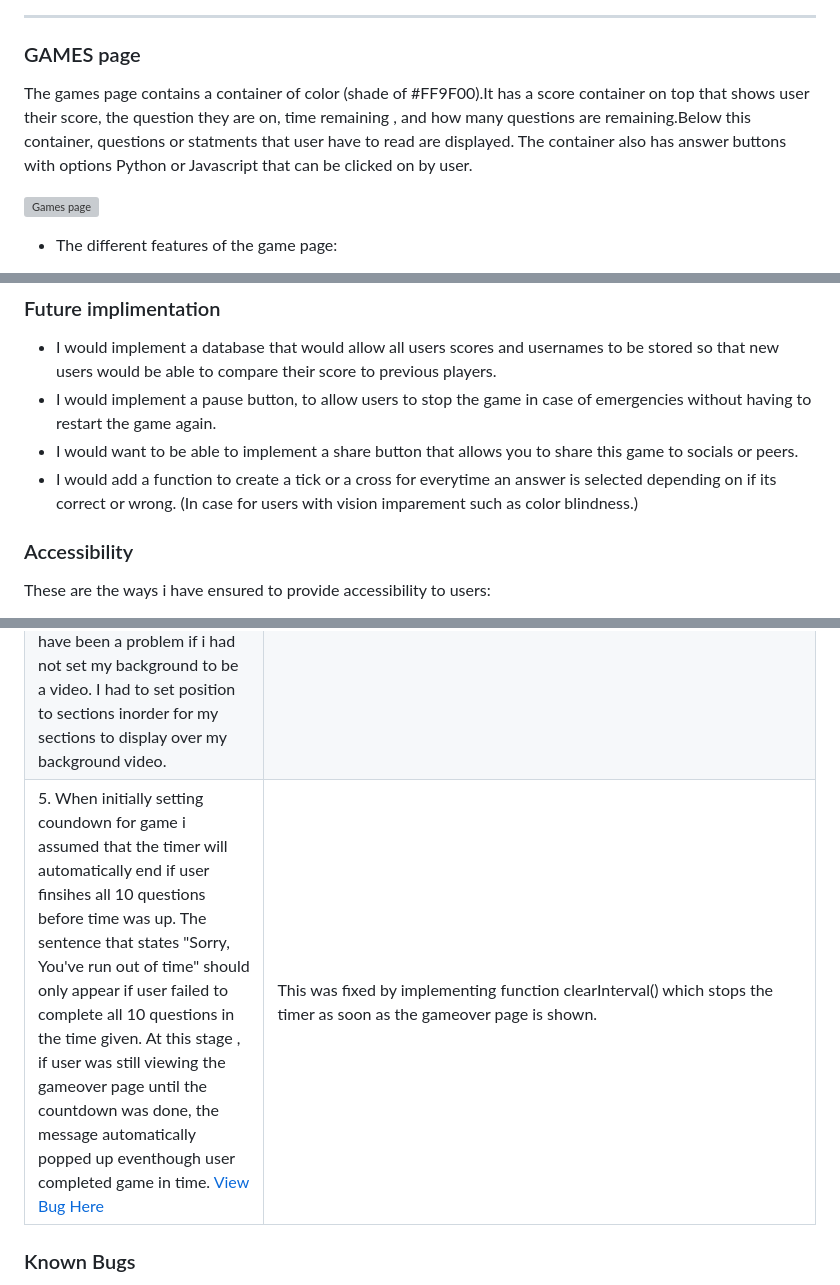
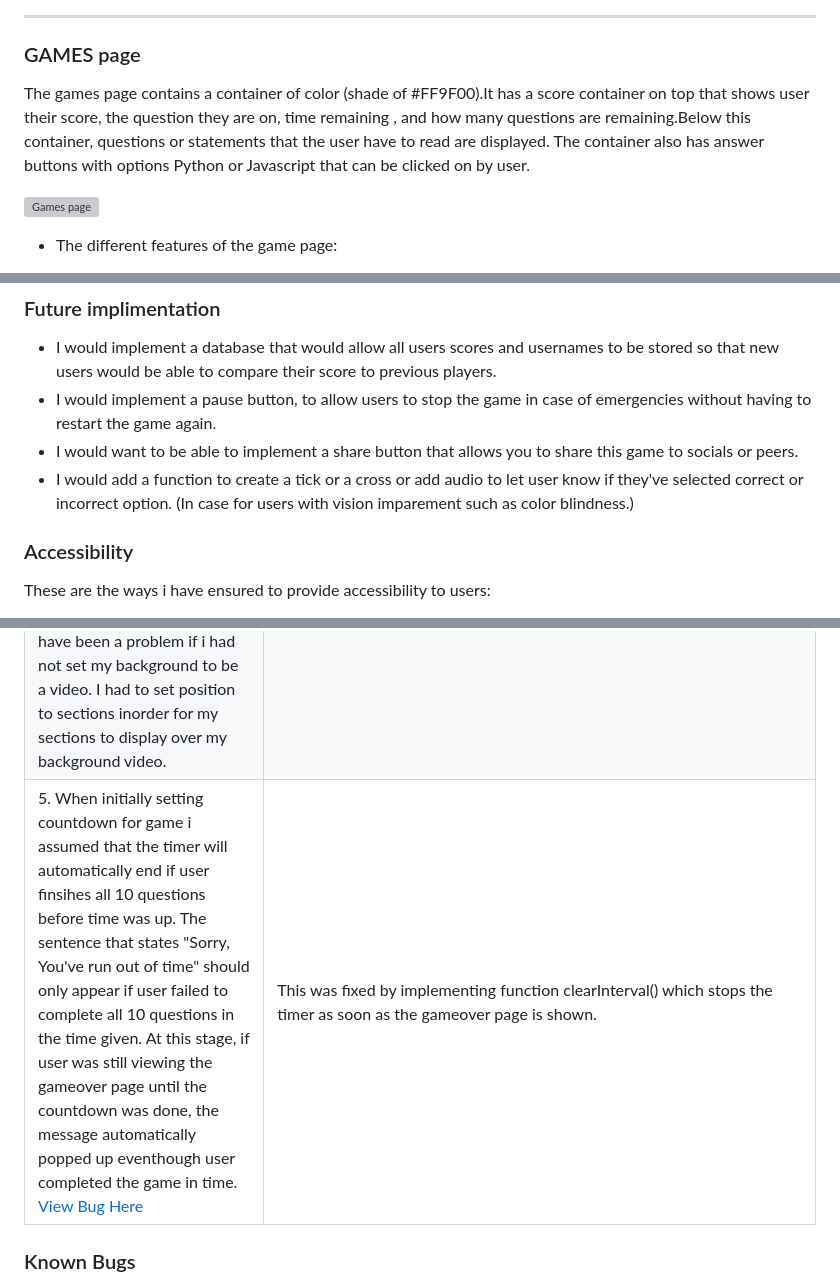
Before and after one commit to SooryaGeorge7/Python-Vs-Javascript-Quiz, a Markdown page: README.md, 3 parts joined by grey strips. GitHub-like rendering; grey boxes are pictures that could not be loaded.

```diff
--- a/README.md
+++ b/README.md
@@ -165,7 +165,7 @@ The home page consists of Quiz heading, A container that gives a short descripti
 ---
 ### GAMES page
 
-The games page contains a container of color (shade of #FF9F00).It has a score container on top that shows user their score, the question they are on, time remaining , and how many questions are remaining.Below this container, questions or statments that user have to read are displayed. The container also has answer buttons with options Python or Javascript that can be clicked on by user.
+The games page contains a container of color (shade of #FF9F00).It has a score container on top that shows user their score, the question they are on, time remaining , and how many questions are remaining.Below this container, questions or statements that the user have to read are displayed. The container also has answer buttons with options Python or Javascript that can be clicked on by user.
 
 ![Games page](documentation/am-i-responsive/am-responsive-gamepage.png)
 
@@ -240,7 +240,8 @@ The 404 page has a container of color (shade of #FF9F00) as well with heading an
 * I would implement a database that would allow all users scores and usernames to be stored so that new users would be able to compare their score to previous players.
 * I would implement a pause button, to allow users to stop the game in case of emergencies without having to restart the game again.
 * I would want to be able to implement a share button that allows you to share this game to socials or peers.
-* I would add a function to create a tick or a cross for everytime an answer is selected depending on if its correct or wrong. (In case for users with vision imparement such as color blindness.)
+* I would add a function to create a tick or a cross or add audio to let user know if they've selected correct or incorrect option. (In case for users with vision imparement such as color blindness.)
+
 
 
 ### Accessibility
@@ -319,6 +320,6 @@ All testing was carried out in [Testing.md](TESTING.md).
 | 3. My copyright statement was intially moving with the game section of the game. Have a look here to understand what i mean.[View bug](documentation/gifs/bugs-gif/copyright-bug.gif) | I wanted the copy right statement to always remain at the bottom of the screen so i changed position to fixed, and added left: 50%; transform: translate(-50%, -50%); to achieve the effect of the statement always remaining at the bottom of any screen when playing the game.[View final](documentation/gifs/bugs-gif/copyright-bug-solved.gif) |
 | 4. I noticed after deploying that when i click username input field, the heading, sections and copyright statement overlap on my mobile. (only happens on mobile).[View bug](documentation/gifs/bugs-gif/overlap-bug.gif)I tried setting height to sections, margins , paddings, none of which worked. Only when setting the position of sections to relative that there were no overlap, but setting section's position to relative did not create the effect i wanted for my game ( wanting the game to be centered and copyright statement to always remain at the bottom of the screen)I realized none of this would have been a problem if i had not set my background to be a video. I had to set position to sections inorder for my sections to display over my background video.| Then i found a solution here that allowed hiding of other sections using z-index. If i set my main section z-index to 2, and the header and and footer z-index to 1, the the overlapping effect would not be seen by user in smaller screens. [View final](documentation/gifs/bugs-gif/overlap-bug-solved.gif) |
-| 5. When initially setting coundown for game i assumed that the timer will automatically end if user finsihes all 10 questions before time was up. The sentence that states "Sorry, You've run out of time" should only appear if user failed to complete all 10 questions in the time given. At this stage , if user was still viewing the gameover page until the countdown was done, the message automatically popped up eventhough user completed game in time. [View Bug Here](documentation/gifs/bugs-gif/countdown-bug.gif)| This was fixed by implementing function clearInterval() which stops the timer as soon as the gameover page is shown. |
+| 5. When initially setting countdown for game i assumed that the timer will automatically end if user finsihes all 10 questions before time was up. The sentence that states "Sorry, You've run out of time" should only appear if user failed to complete all 10 questions in the time given. At this stage, if user was still viewing the gameover page until the countdown was done, the message automatically popped up eventhough user completed the game in time. [View Bug Here](documentation/gifs/bugs-gif/countdown-bug.gif)| This was fixed by implementing function clearInterval() which stops the timer as soon as the gameover page is shown. |
 
 ### Known Bugs
 
```
Also changed, not shown: other parts of README.md (+12 -12 lines), TESTING.md (+1 -0 lines).
